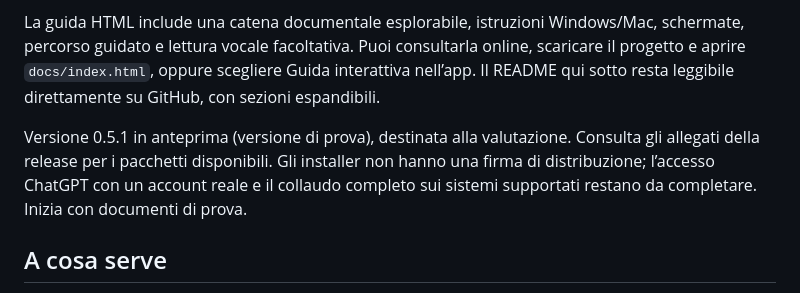
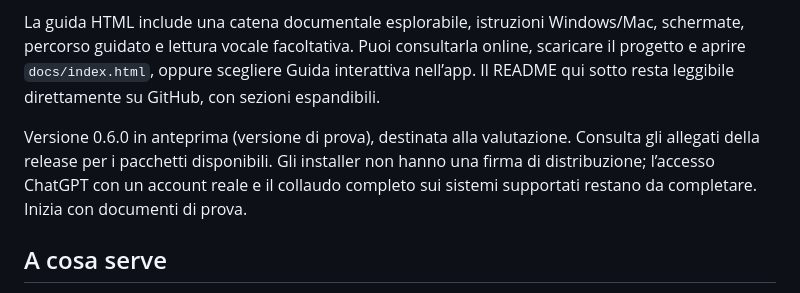
Before and after one commit to nick919191/cantiere-link, a Markdown page: README.md, the part around the change. Rendered like a GitHub page.

Commit message:
README: versione 0.6.0
Co-Authored-By: Claude Fable 5.1 <noreply@anthropic.com>

```diff
--- a/README.md
+++ b/README.md
@@ -8,7 +8,7 @@ Dai documenti di cantiere alla tracciabilità dei materiali da carpenteria metal
 
 La guida HTML include una catena documentale esplorabile, istruzioni Windows/Mac, schermate, percorso guidato e lettura vocale facoltativa. Puoi consultarla online, scaricare il progetto e aprire `docs/index.html`, oppure scegliere Guida interattiva nell’app. Il README qui sotto resta leggibile direttamente su GitHub, con sezioni espandibili.
 
-Versione 0.5.1 in anteprima (versione di prova), destinata alla valutazione. Consulta gli allegati della release per i pacchetti disponibili. Gli installer non hanno una firma di distribuzione; l’accesso ChatGPT con un account reale e il collaudo completo sui sistemi supportati restano da completare. Inizia con documenti di prova.
+Versione 0.6.0 in anteprima (versione di prova), destinata alla valutazione. Consulta gli allegati della release per i pacchetti disponibili. Gli installer non hanno una firma di distribuzione; l’accesso ChatGPT con un account reale e il collaudo completo sui sistemi supportati restano da completare. Inizia con documenti di prova.
 
 ## A cosa serve
 
```
